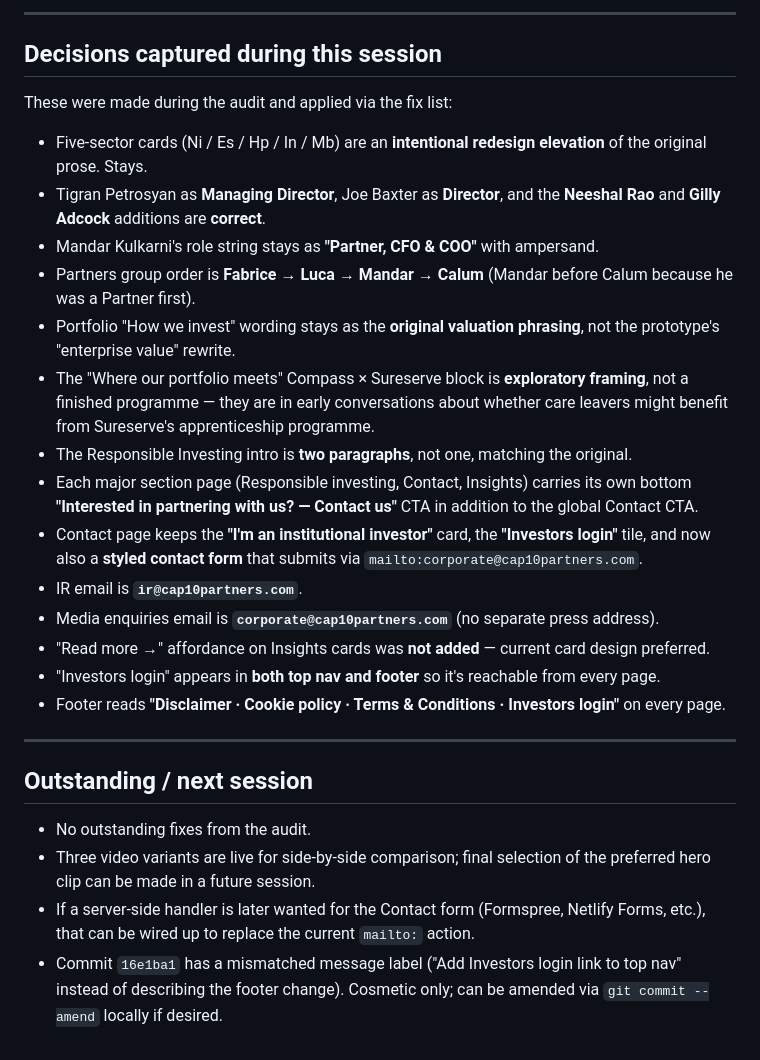
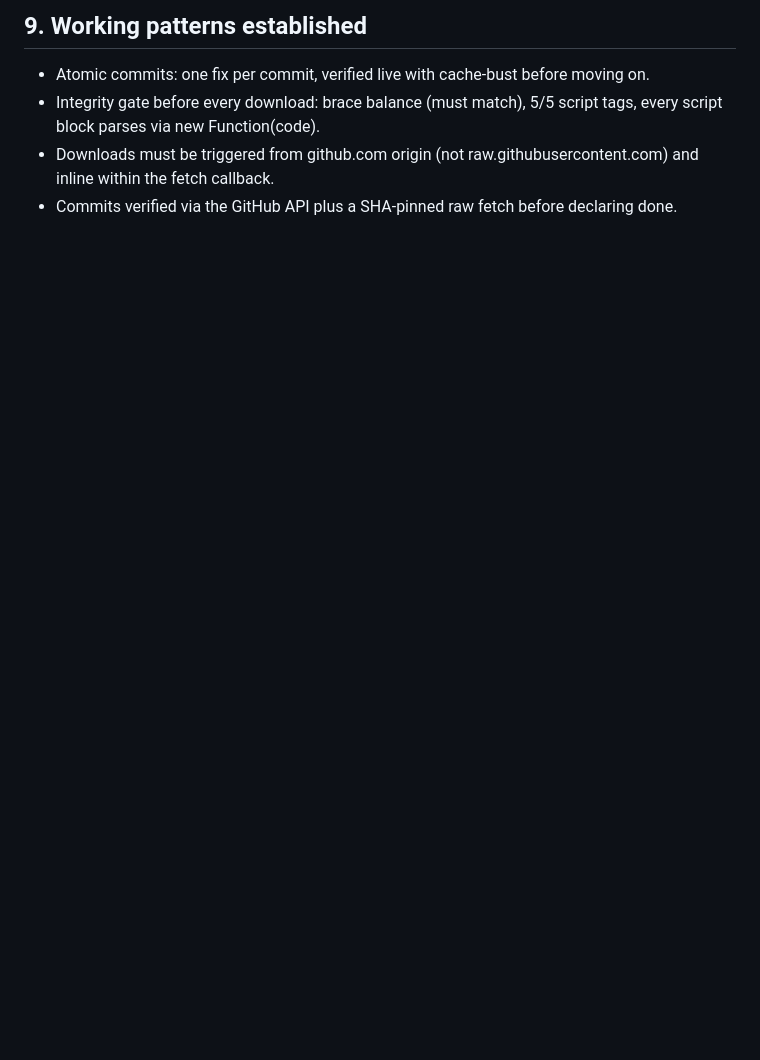
Before and after one commit to tracy330/Cap10prototype, a Markdown page: SESSION-RECAP2.md, the part around one of its changes. GitHub-like rendering; blank space fills up the shorter version.

```diff
--- a/SESSION-RECAP2.md
+++ b/SESSION-RECAP2.md
@@ -98,29 +67,5 @@ Each variant was checked with twelve presence assertions covering all ten audit
----
-
-## Decisions captured during this session
-
-These were made during the audit and applied via the fix list:
-
-- Five-sector cards (Ni / Es / Hp / In / Mb) are an **intentional redesign elevation** of the original prose. Stays.
-- Tigran Petrosyan as **Managing Director**, Joe Baxter as **Director**, and the **Neeshal Rao** and **Gilly Adcock** additions are **correct**.
-- Mandar Kulkarni's role string stays as **\"Partner, CFO & COO\"** with ampersand.
-- Partners group order is **Fabrice → Luca → Mandar → Calum** (Mandar before Calum because he was a Partner first).
-- Portfolio \"How we invest\" wording stays as the **original valuation phrasing**, not the prototype's \"enterprise value\" rewrite.
-- The \"Where our portfolio meets\" Compass × Sureserve block is **exploratory framing**, not a finished programme — they are in early conversations about whether care leavers might benefit from Sureserve's apprenticeship programme.
-- The Responsible Investing intro is **two paragraphs**, not one, matching the original.
-- Each major section page (Responsible investing, Contact, Insights) carries its own bottom **\"Interested in partnering with us? — Contact us\"** CTA in addition to the global Contact CTA.
-- Contact page keeps the **\"I'm an institutional investor\"** card, the **\"Investors login\"** tile, and now also a **styled contact form** that submits via `mailto:corporate@cap10partners.com`.
-- IR email is **`ir@cap10partners.com`**.
-- Media enquiries email is **`corporate@cap10partners.com`** (no separate press address).
-- \"Read more →\" affordance on Insights cards was **not added** — current card design preferred.
-- \"Investors login\" appears in **both top nav and footer** so it's reachable from every page.
-- Footer reads **\"Disclaimer · Cookie policy · Terms & Conditions · Investors login\"** on every page.
-
----
-
-## Outstanding / next session
-
-- No outstanding fixes from the audit.
-- Three video variants are live for side-by-side comparison; final selection of the preferred hero clip can be made in a future session.
-- If a server-side handler is later wanted for the Contact form (Formspree, Netlify Forms, etc.), that can be wired up to replace the current `mailto:` action.
-- Commit `16e1ba1` has a mismatched message label ("Add Investors login link to top nav" instead of describing the footer change). Cosmetic only; can be amended via `git commit --amend` locally if desired.
+## 9. Working patterns established
+- Atomic commits: one fix per commit, verified live with cache-bust before moving on.
+- Integrity gate before every download: brace balance (must match), 5/5 script tags, every script block parses via new Function(code).
+- Downloads must be triggered from github.com origin (not raw.githubusercontent.com) and inline within the fetch callback.
+- Commits verified via the GitHub API plus a SHA-pinned raw fetch before declaring done.
```
Also changed, not shown: other parts of SESSION-RECAP2.md (+48 -79 lines).
